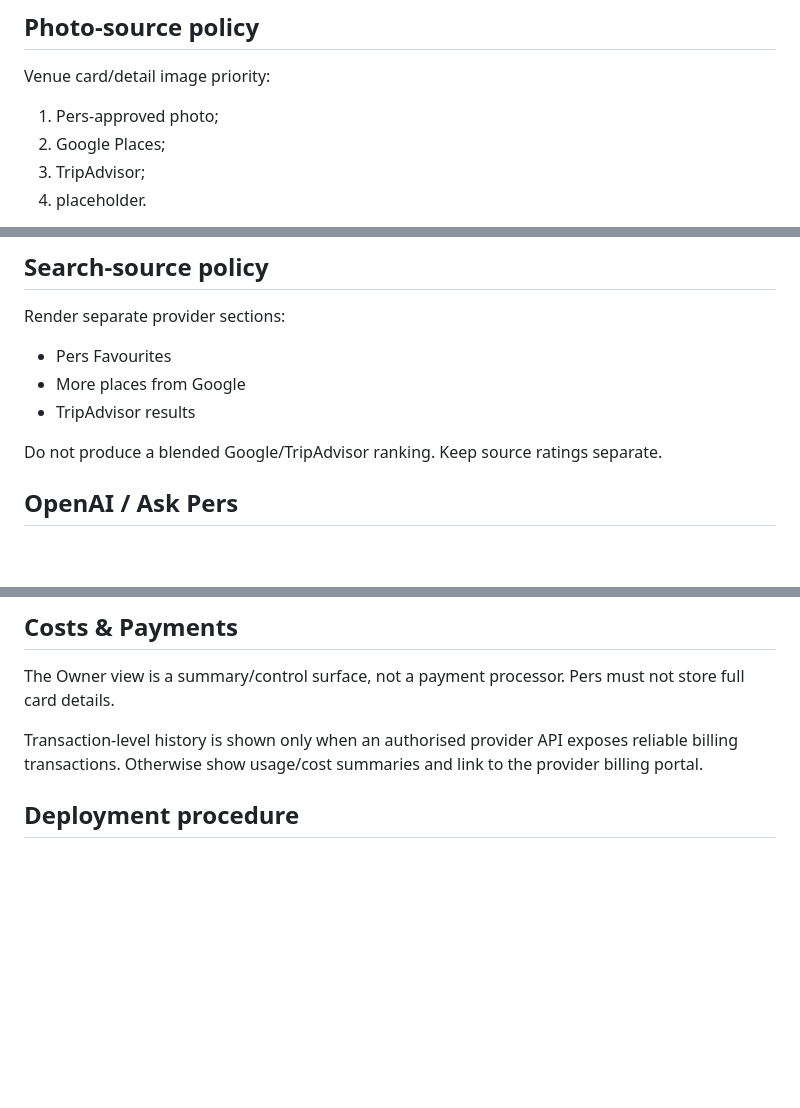
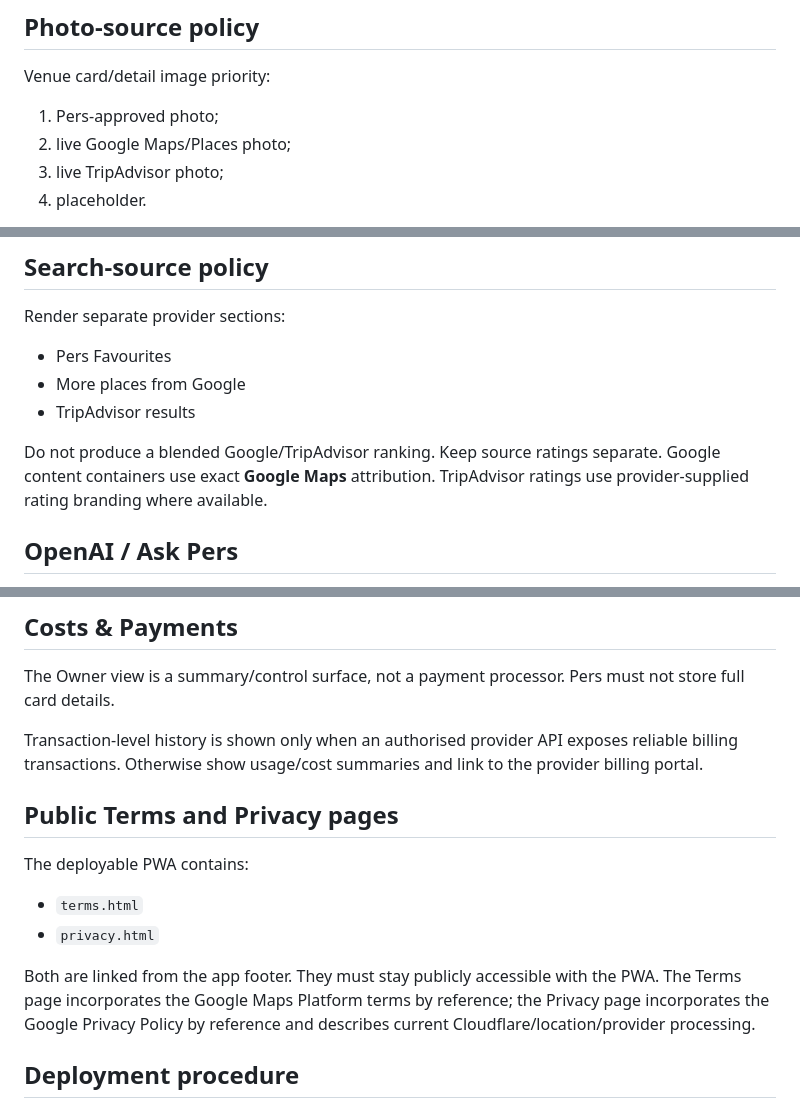
Before and after one commit to pglennonau/pers-favourites, a Markdown page: docs/SYSTEM_ADMINISTRATOR_GUIDE.md, 3 parts joined by grey strips. Rendered like a GitHub page; blank space fills up the shorter version.

```diff
--- a/docs/SYSTEM_ADMINISTRATOR_GUIDE.md
+++ b/docs/SYSTEM_ADMINISTRATOR_GUIDE.md
@@ -90,8 +111,8 @@ The API key itself is never returned.
 Venue card/detail image priority:
 
 1. Pers-approved photo;
-2. Google Places;
-3. TripAdvisor;
+2. live Google Maps/Places photo;
+3. live TripAdvisor photo;
 4. placeholder.
 
 TripAdvisor is deliberately last because it can consume a limited API allowance. External photos remain live provider content; do not copy them into Pers photo storage unless provider terms expressly permit it.
@@ -104,7 +125,7 @@ Render separate provider sections:
 - More places from Google
 - TripAdvisor results
 
-Do not produce a blended Google/TripAdvisor ranking. Keep source ratings separate.
+Do not produce a blended Google/TripAdvisor ranking. Keep source ratings separate. Google content containers use exact **Google Maps** attribution. TripAdvisor ratings use provider-supplied rating branding where available.
 
 ## OpenAI / Ask Pers
 
@@ -115,6 +136,15 @@ Owner controls whether Ask Pers is enabled. System Administrator controls the te
 The Owner view is a summary/control surface, not a payment processor. Pers must not store full card details.
 
 Transaction-level history is shown only when an authorised provider API exposes reliable billing transactions. Otherwise show usage/cost summaries and link to the provider billing portal.
+
+## Public Terms and Privacy pages
+
+The deployable PWA contains:
+
+- `terms.html`
+- `privacy.html`
+
+Both are linked from the app footer. They must stay publicly accessible with the PWA. The Terms page incorporates the Google Maps Platform terms by reference; the Privacy page incorporates the Google Privacy Policy by reference and describes current Cloudflare/location/provider processing.
 
 ## Deployment procedure
 
```
Also changed, not shown: other parts of docs/SYSTEM_ADMINISTRATOR_GUIDE.md (+27 -6 lines).
